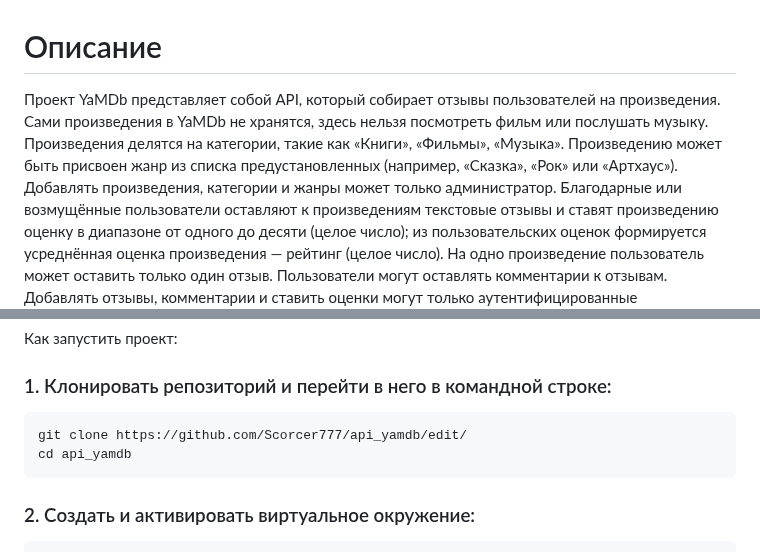
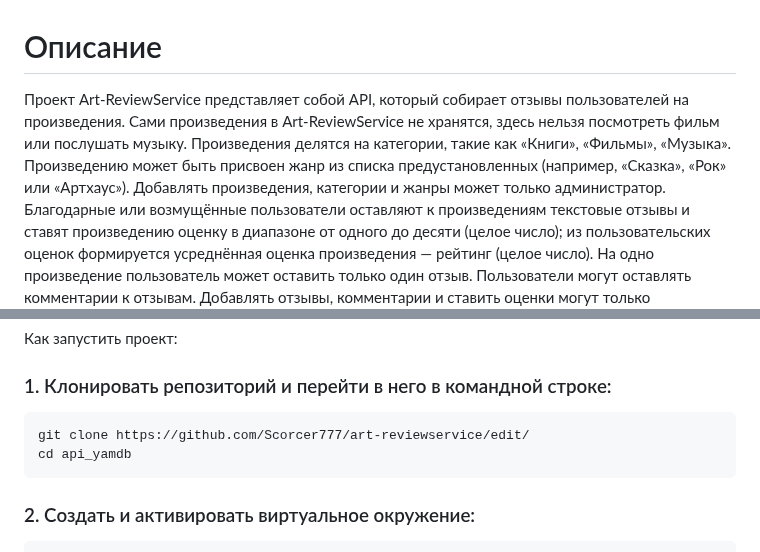
Before and after one commit to Scorcer777/art-reviews-online, a Markdown page: README.md, 2 parts joined by grey strips. Drawn GitHub-style.

````diff
--- a/README.md
+++ b/README.md
@@ -1,5 +1,5 @@
 # Описание
-Проект YaMDb представляет собой API, который собирает отзывы пользователей на произведения. Сами произведения в YaMDb не хранятся, здесь нельзя посмотреть фильм или послушать музыку. Произведения делятся на категории, такие как «Книги», «Фильмы», «Музыка». Произведению может быть присвоен жанр из списка предустановленных (например, «Сказка», «Рок» или «Артхаус»). Добавлять произведения, категории и жанры может только администратор.
+Проект Art-ReviewService представляет собой API, который собирает отзывы пользователей на произведения. Сами произведения в Art-ReviewService не хранятся, здесь нельзя посмотреть фильм или послушать музыку. Произведения делятся на категории, такие как «Книги», «Фильмы», «Музыка». Произведению может быть присвоен жанр из списка предустановленных (например, «Сказка», «Рок» или «Артхаус»). Добавлять произведения, категории и жанры может только администратор.
 Благодарные или возмущённые пользователи оставляют к произведениям текстовые отзывы и ставят произведению оценку в диапазоне от одного до десяти (целое число); из пользовательских оценок формируется усреднённая оценка произведения — рейтинг (целое число). На одно произведение пользователь может оставить только один отзыв.
 Пользователи могут оставлять комментарии к отзывам.
 Добавлять отзывы, комментарии и ставить оценки могут только аутентифицированные пользователи.
@@ -20,7 +20,7 @@ YaMDB отправляет письмо с кодом подтверждения
 Как запустить проект:
 ### 1. Клонировать репозиторий и перейти в него в командной строке:
 ```git bash
-git clone https://github.com/Scorcer777/api_yamdb/edit/
+git clone https://github.com/Scorcer777/art-reviewservice/edit/
 cd api_yamdb
 ```
 ### 2. Cоздать и активировать виртуальное окружение:
````
